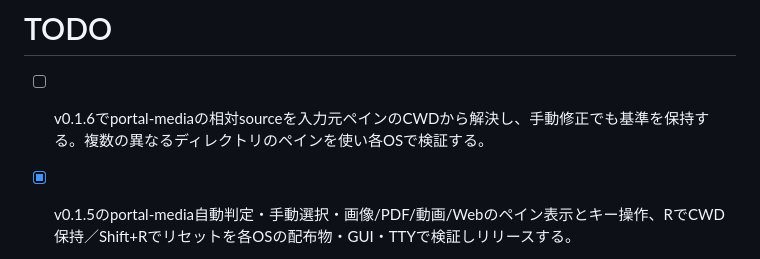
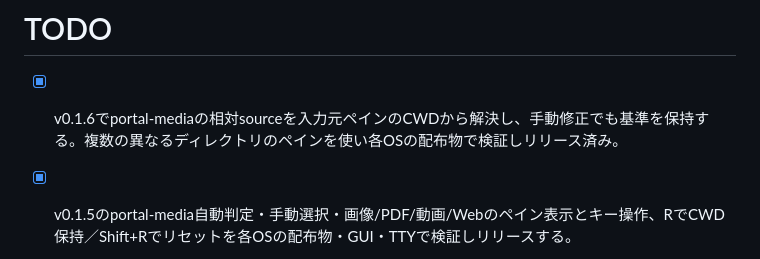
Before and after one commit to drmsglados6/portal-console, a Markdown page: TODO.md, the part around the change. Rendered like a GitHub page.

Commit message:
Document verified relative media path fix in v0.1.6

```diff
--- a/TODO.md
+++ b/TODO.md
@@ -1,6 +1,6 @@
 # TODO
 
-- [ ] v0.1.6でportal-mediaの相対sourceを入力元ペインのCWDから解決し、手動修正でも基準を保持する。複数の異なるディレクトリのペインを使い各OSで検証する。
+- [x] v0.1.6でportal-mediaの相対sourceを入力元ペインのCWDから解決し、手動修正でも基準を保持する。複数の異なるディレクトリのペインを使い各OSの配布物で検証しリリース済み。
 - [x] v0.1.5のportal-media自動判定・手動選択・画像/PDF/動画/Webのペイン表示とキー操作、RでCWD保持／Shift+Rでリセットを各OSの配布物・GUI・TTYで検証しリリースする。
 - [ ] 内蔵ビューア優先の実装後、画像ビューア選択と既定ブラウザ／IrfanViewのネイティブ埋め込みバックエンドを検討する。既定プロファイル／ブックマーク／拡張機能の維持も検証する。
 - [ ] 任意の外部ウィンドウをペインへドラッグして収める実験機能を検討する。Windowsを先行し、OS側の移動検出・埋め込み／位置サイズ同期・解除時の元の配置復元を調査する。外部アプリはPortal Console終了時も終了させない。X11／Wayland／macOSは別バックエンドとして可否を確認する。
```
Also changed, not shown: HANDOFF.md (+4 -1 lines).
